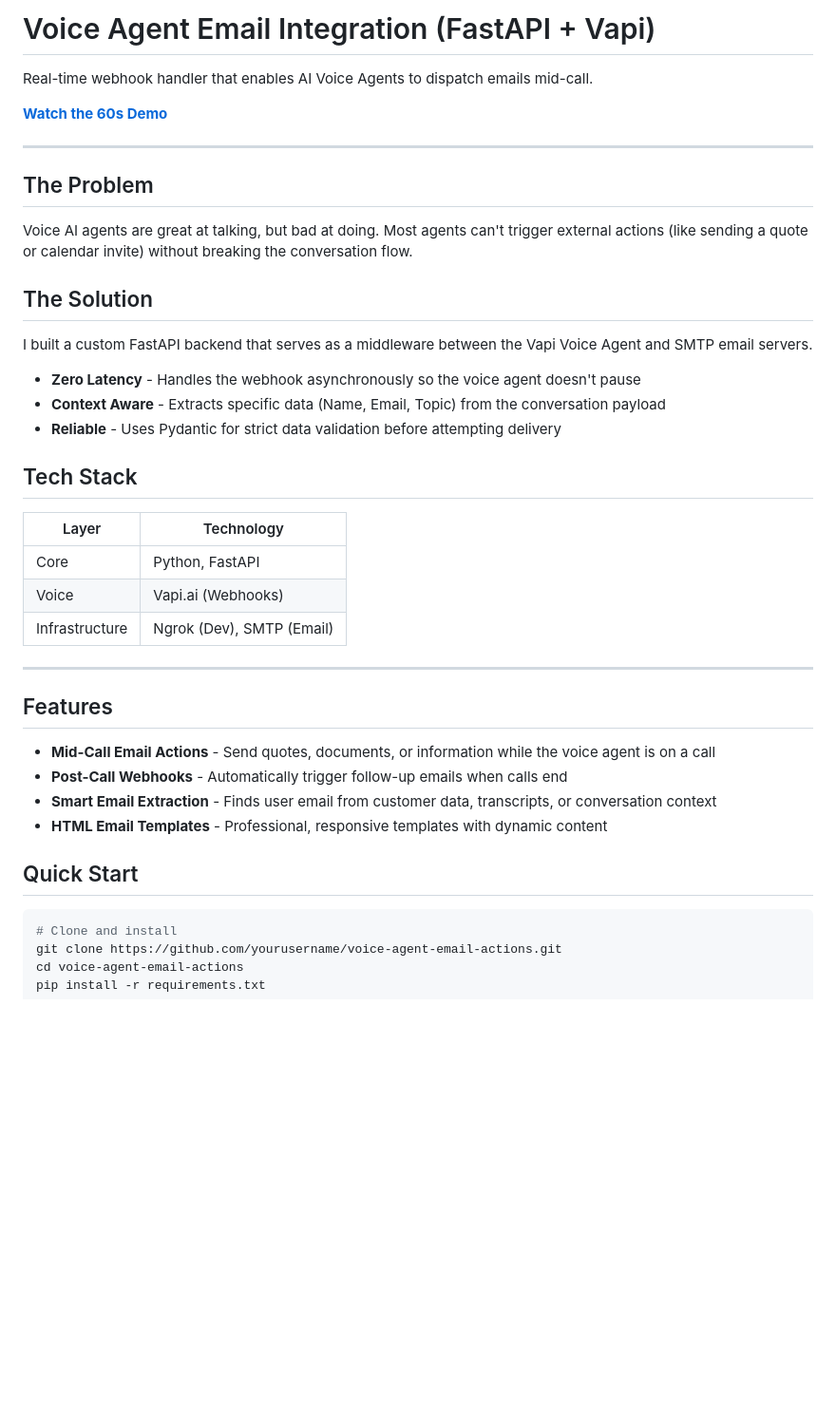
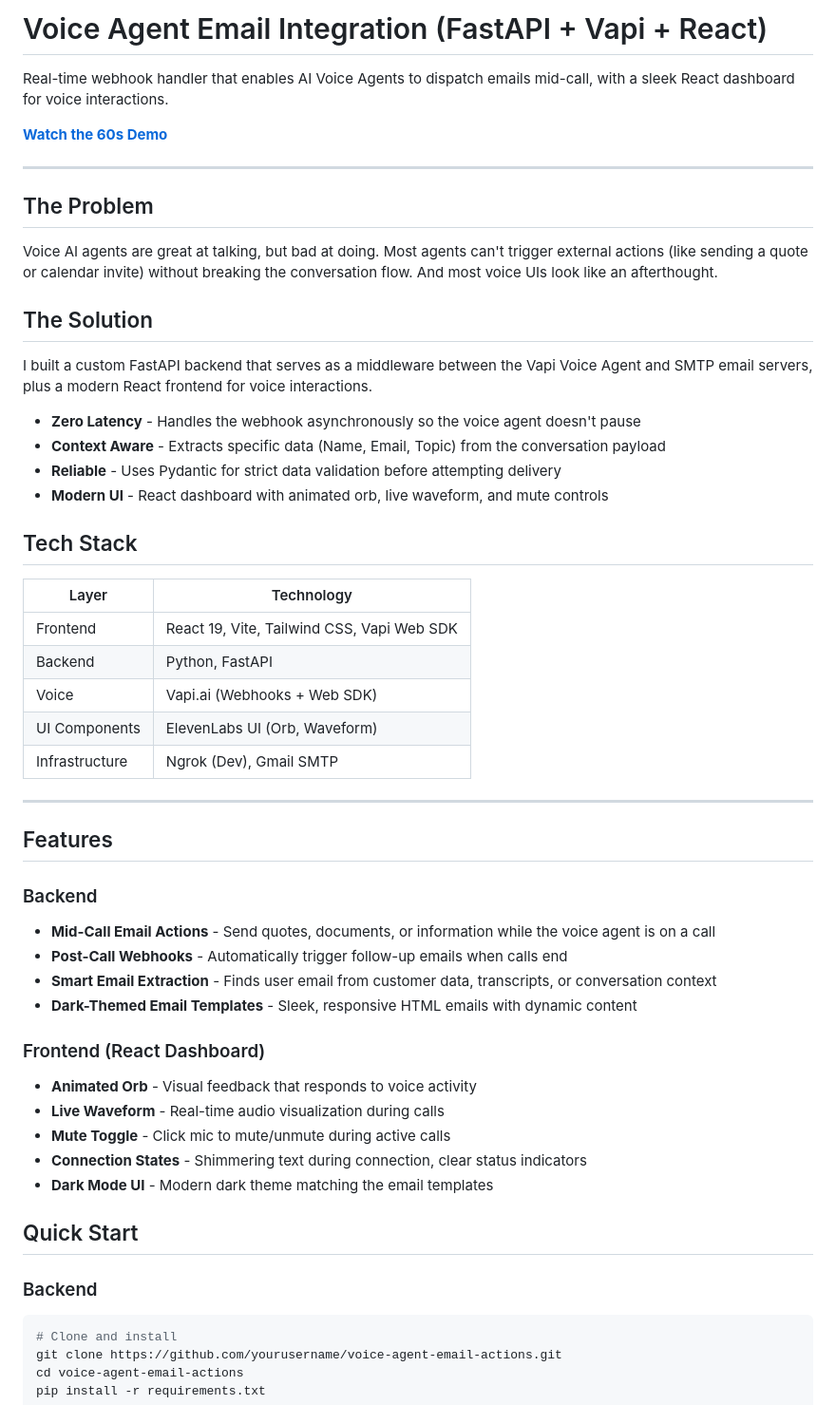
Before and after one commit to Enesbil/voice-agent-email-actions, a Markdown page: README.md, the part around one of its changes. Shown at 95% size. Drawn GitHub-style; blank space fills up the shorter version.

````diff
--- a/README.md
+++ b/README.md
@@ -1,6 +1,6 @@
-# Voice Agent Email Integration (FastAPI + Vapi)
+# Voice Agent Email Integration (FastAPI + Vapi + React)
 
-Real-time webhook handler that enables AI Voice Agents to dispatch emails mid-call.
+Real-time webhook handler that enables AI Voice Agents to dispatch emails mid-call, with a sleek React dashboard for voice interactions.
 
 [**Watch the 60s Demo**](YOUR_LOOM_LINK_HERE)
 
@@ -8,34 +8,47 @@ Real-time webhook handler that enables AI Voice Agents to dispatch emails mid-ca
 
 ## The Problem
 
-Voice AI agents are great at talking, but bad at doing. Most agents can't trigger external actions (like sending a quote or calendar invite) without breaking the conversation flow.
+Voice AI agents are great at talking, but bad at doing. Most agents can't trigger external actions (like sending a quote or calendar invite) without breaking the conversation flow. And most voice UIs look like an afterthought.
 
 ## The Solution
 
-I built a custom FastAPI backend that serves as a middleware between the Vapi Voice Agent and SMTP email servers.
+I built a custom FastAPI backend that serves as a middleware between the Vapi Voice Agent and SMTP email servers, plus a modern React frontend for voice interactions.
 
 - **Zero Latency** - Handles the webhook asynchronously so the voice agent doesn't pause
 - **Context Aware** - Extracts specific data (Name, Email, Topic) from the conversation payload
 - **Reliable** - Uses Pydantic for strict data validation before attempting delivery
+- **Modern UI** - React dashboard with animated orb, live waveform, and mute controls
 
 ## Tech Stack
 
 | Layer | Technology |
 |-------|------------|
-| Core | Python, FastAPI |
-| Voice | Vapi.ai (Webhooks) |
-| Infrastructure | Ngrok (Dev), SMTP (Email) |
+| Frontend | React 19, Vite, Tailwind CSS, Vapi Web SDK |
+| Backend | Python, FastAPI |
+| Voice | Vapi.ai (Webhooks + Web SDK) |
+| UI Components | ElevenLabs UI (Orb, Waveform) |
+| Infrastructure | Ngrok (Dev), Gmail SMTP |
 
 ---
 
 ## Features
 
+### Backend
 - **Mid-Call Email Actions** - Send quotes, documents, or information while the voice agent is on a call
 - **Post-Call Webhooks** - Automatically trigger follow-up emails when calls end
 - **Smart Email Extraction** - Finds user email from customer data, transcripts, or conversation context
-- **HTML Email Templates** - Professional, responsive templates with dynamic content
+- **Dark-Themed Email Templates** - Sleek, responsive HTML emails with dynamic content
+
+### Frontend (React Dashboard)
+- **Animated Orb** - Visual feedback that responds to voice activity
+- **Live Waveform** - Real-time audio visualization during calls
+- **Mute Toggle** - Click mic to mute/unmute during active calls
+- **Connection States** - Shimmering text during connection, clear status indicators
+- **Dark Mode UI** - Modern dark theme matching the email templates
 
 ## Quick Start
+
+### Backend
 
 ```bash
 # Clone and install
````
Also changed, not shown: other parts of README.md (+54 -18 lines).
